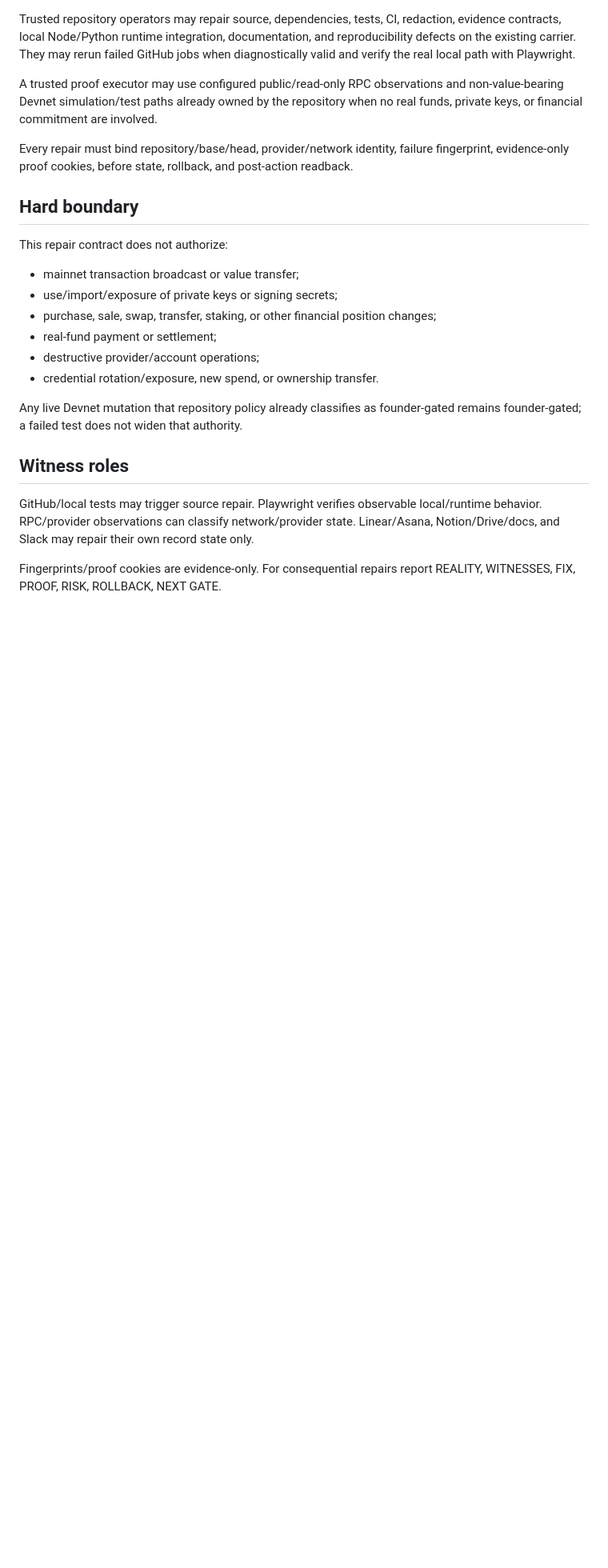
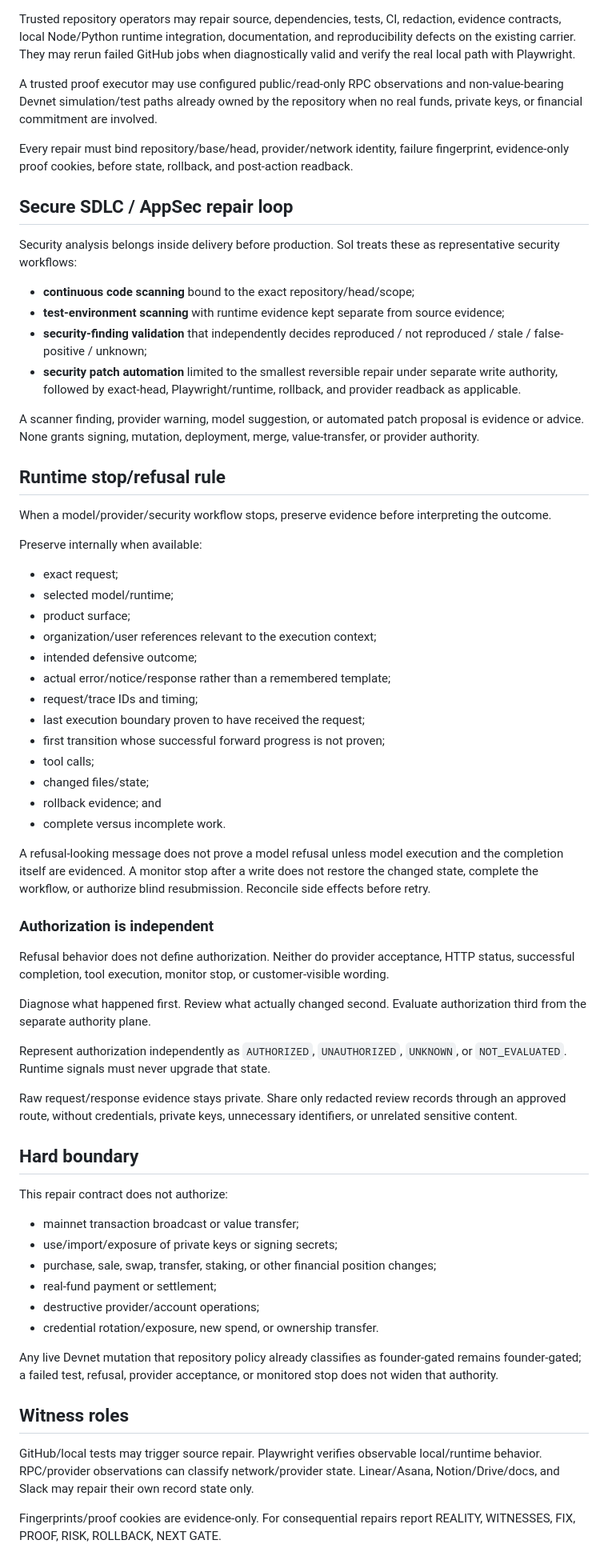
Before and after one commit to jussray/solcontinuity, a Markdown page: REPAIR_AUTHORITY.md, the part around the change. Shown at 80% size. Drawn GitHub-style; blank space fills up the shorter version.

Commit message:
docs(sol): separate runtime stops from authority and add AppSec loop

```diff
--- a/REPAIR_AUTHORITY.md
+++ b/REPAIR_AUTHORITY.md
@@ -20,6 +20,49 @@ A trusted proof executor may use configured public/read-only RPC observations an
 
 Every repair must bind repository/base/head, provider/network identity, failure fingerprint, evidence-only proof cookies, before state, rollback, and post-action readback.
 
+## Secure SDLC / AppSec repair loop
+
+Security analysis belongs inside delivery before production. Sol treats these as representative security workflows:
+
+- **continuous code scanning** bound to the exact repository/head/scope;
+- **test-environment scanning** with runtime evidence kept separate from source evidence;
+- **security-finding validation** that independently decides reproduced / not reproduced / stale / false-positive / unknown;
+- **security patch automation** limited to the smallest reversible repair under separate write authority, followed by exact-head, Playwright/runtime, rollback, and provider readback as applicable.
+
+A scanner finding, provider warning, model suggestion, or automated patch proposal is evidence or advice. None grants signing, mutation, deployment, merge, value-transfer, or provider authority.
+
+## Runtime stop/refusal rule
+
+When a model/provider/security workflow stops, preserve evidence before interpreting the outcome.
+
+Preserve internally when available:
+
+- exact request;
+- selected model/runtime;
+- product surface;
+- organization/user references relevant to the execution context;
+- intended defensive outcome;
+- actual error/notice/response rather than a remembered template;
+- request/trace IDs and timing;
+- last execution boundary proven to have received the request;
+- first transition whose successful forward progress is not proven;
+- tool calls;
+- changed files/state;
+- rollback evidence; and
+- complete versus incomplete work.
+
+A refusal-looking message does not prove a model refusal unless model execution and the completion itself are evidenced. A monitor stop after a write does not restore the changed state, complete the workflow, or authorize blind resubmission. Reconcile side effects before retry.
+
+### Authorization is independent
+
+Refusal behavior does not define authorization. Neither do provider acceptance, HTTP status, successful completion, tool execution, monitor stop, or customer-visible wording.
+
+Diagnose what happened first. Review what actually changed second. Evaluate authorization third from the separate authority plane.
+
+Represent authorization independently as `AUTHORIZED`, `UNAUTHORIZED`, `UNKNOWN`, or `NOT_EVALUATED`. Runtime signals must never upgrade that state.
+
+Raw request/response evidence stays private. Share only redacted review records through an approved route, without credentials, private keys, unnecessary identifiers, or unrelated sensitive content.
+
 ## Hard boundary
 
 This repair contract does not authorize:
@@ -31,7 +74,7 @@ This repair contract does not authorize:
 - destructive provider/account operations;
 - credential rotation/exposure, new spend, or ownership transfer.
 
-Any live Devnet mutation that repository policy already classifies as founder-gated remains founder-gated; a failed test does not widen that authority.
+Any live Devnet mutation that repository policy already classifies as founder-gated remains founder-gated; a failed test, refusal, provider acceptance, or monitored stop does not widen that authority.
 
 ## Witness roles
 
```
